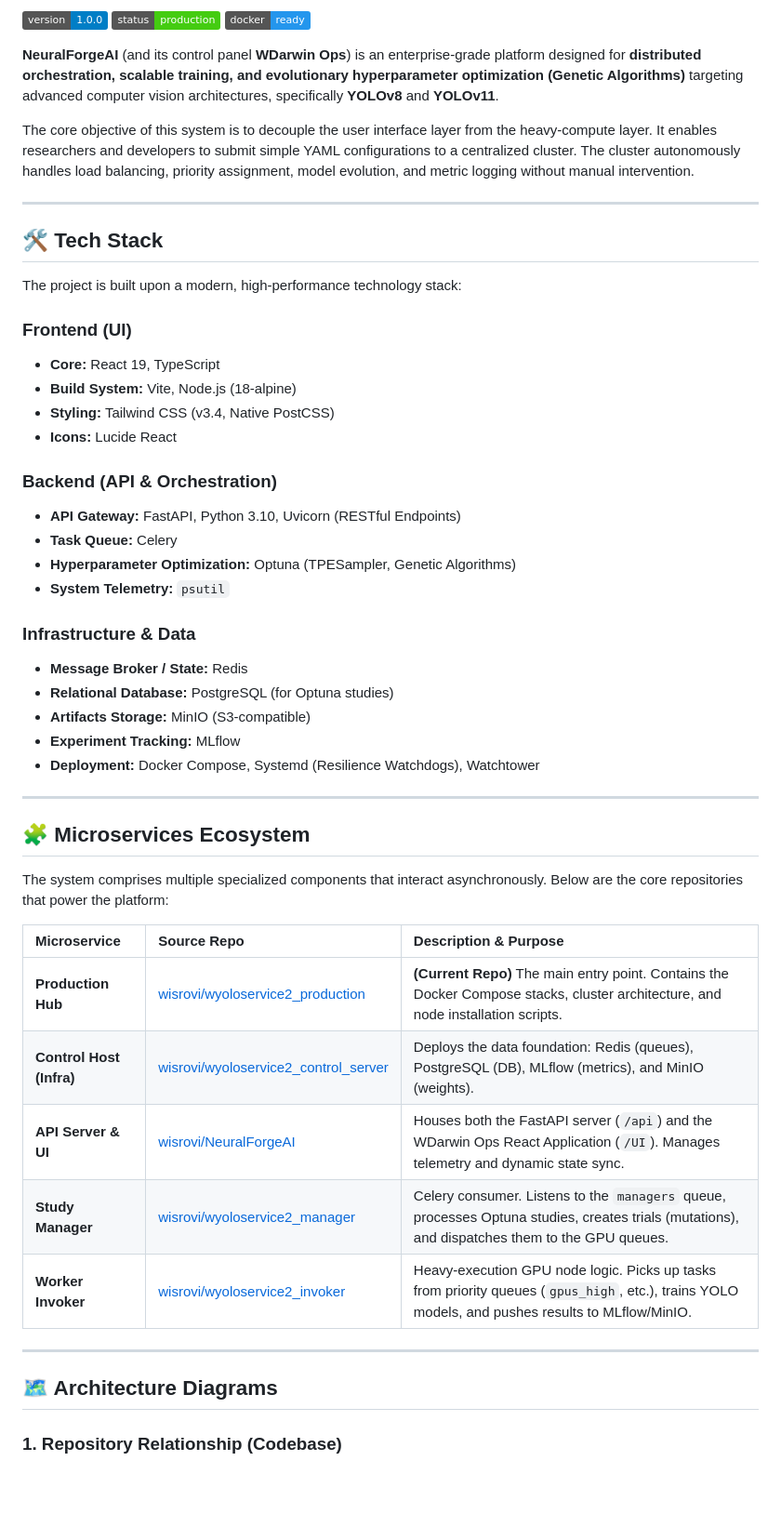
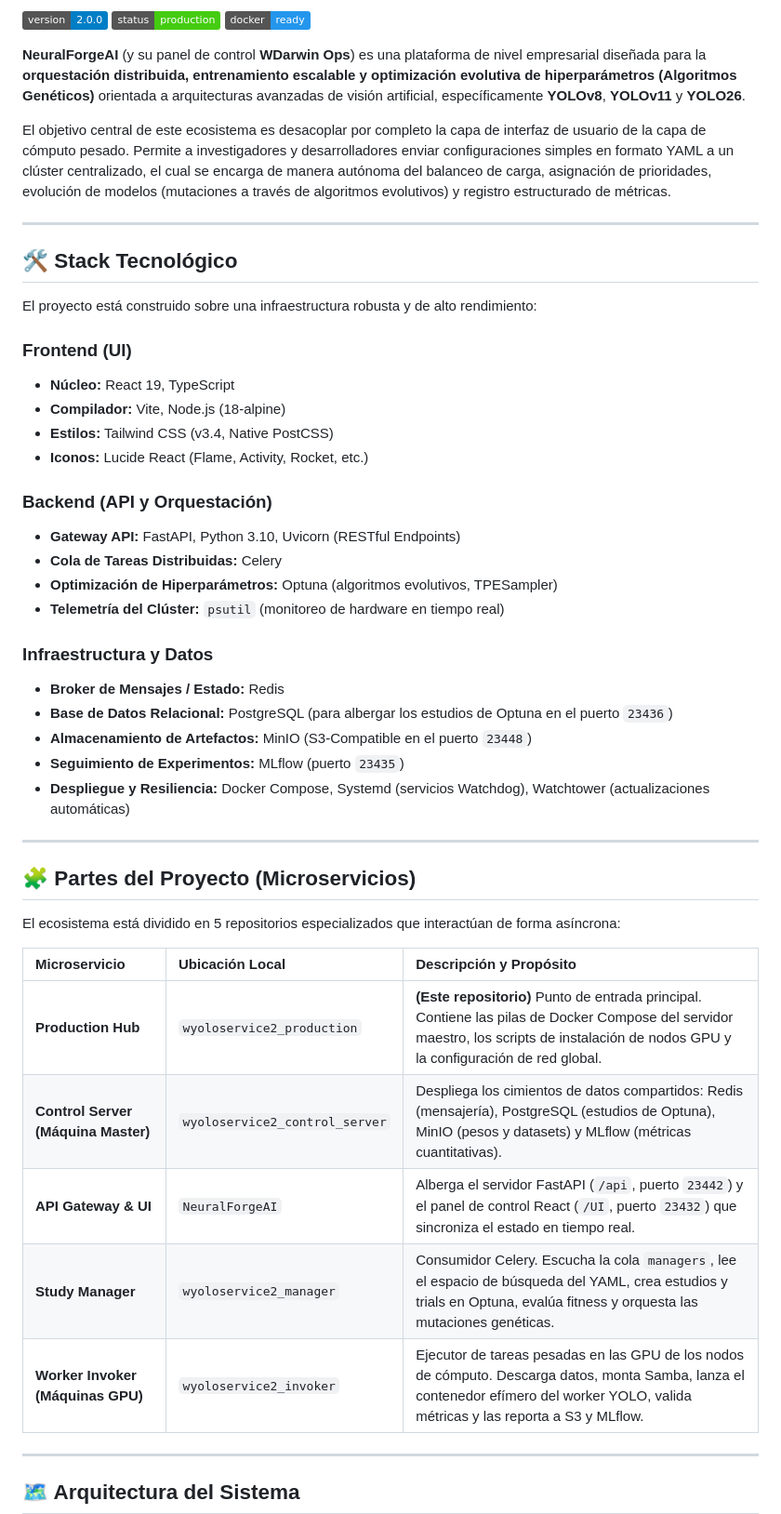
Before and after one commit to wisrovi/wyoloservice2_production, a Markdown page: README.md, the part around one of its changes. Shown at 93% size. Rendered like a GitHub page; badges without logos; blank space fills up the shorter version.

Commit message:
docs: update production README.md to serve as a comprehensive user, deployment, and MCP guide

````diff
--- a/README.md
+++ b/README.md
@@ -2,56 +2,54 @@
 
-![Version](https://img.shields.io/badge/version-1.0.0-blue.svg)
+![Version](https://img.shields.io/badge/version-2.0.0-blue.svg)
 ![Status](https://img.shields.io/badge/status-production-success.svg)
 ![Docker](https://img.shields.io/badge/docker-ready-2496ED.svg?logo=docker)
 
-**NeuralForgeAI** (and its control panel **WDarwin Ops**) is an enterprise-grade platform designed for **distributed orchestration, scalable training, and evolutionary hyperparameter optimization (Genetic Algorithms)** targeting advanced computer vision architectures, specifically **YOLOv8** and **YOLOv11**.
+**NeuralForgeAI** (y su panel de control **WDarwin Ops**) es una plataforma de nivel empresarial diseñada para la **orquestación distribuida, entrenamiento escalable y optimización evolutiva de hiperparámetros (Algoritmos Genéticos)** orientada a arquitecturas avanzadas de visión artificial, específicamente **YOLOv8**, **YOLOv11** y **YOLO26**.
 
-The core objective of this system is to decouple the user interface layer from the heavy-compute layer. It enables researchers and developers to submit simple YAML configurations to a centralized cluster. The cluster autonomously handles load balancing, priority assignment, model evolution, and metric logging without manual intervention.
+El objetivo central de este ecosistema es desacoplar por completo la capa de interfaz de usuario de la capa de cómputo pesado. Permite a investigadores y desarrolladores enviar configuraciones simples en formato YAML a un clúster centralizado, el cual se encarga de manera autónoma del balanceo de carga, asignación de prioridades, evolución de modelos (mutaciones a través de algoritmos evolutivos) y registro estructurado de métricas.
 
 ---
 
-## 🛠️ Tech Stack
+## 🛠️ Stack Tecnológico
 
-The project is built upon a modern, high-performance technology stack:
+El proyecto está construido sobre una infraestructura robusta y de alto rendimiento:
 
 ### Frontend (UI)
-*   **Core:** React 19, TypeScript
-*   **Build System:** Vite, Node.js (18-alpine)
-*   **Styling:** Tailwind CSS (v3.4, Native PostCSS)
-*   **Icons:** Lucide React
+*   **Núcleo:** React 19, TypeScript
+*   **Compilador:** Vite, Node.js (18-alpine)
+*   **Estilos:** Tailwind CSS (v3.4, Native PostCSS)
+*   **Iconos:** Lucide React (Flame, Activity, Rocket, etc.)
 
-### Backend (API & Orchestration)
-*   **API Gateway:** FastAPI, Python 3.10, Uvicorn (RESTful Endpoints)
-*   **Task Queue:** Celery
-*   **Hyperparameter Optimization:** Optuna (TPESampler, Genetic Algorithms)
-*   **System Telemetry:** `psutil`
+### Backend (API y Orquestación)
+*   **Gateway API:** FastAPI, Python 3.10, Uvicorn (RESTful Endpoints)
+*   **Cola de Tareas Distribuidas:** Celery
+*   **Optimización de Hiperparámetros:** Optuna (algoritmos evolutivos, TPESampler)
+*   **Telemetría del Clúster:** `psutil` (monitoreo de hardware en tiempo real)
 
-### Infrastructure & Data
-*   **Message Broker / State:** Redis
-*   **Relational Database:** PostgreSQL (for Optuna studies)
-*   **Artifacts Storage:** MinIO (S3-compatible)
-*   **Experiment Tracking:** MLflow
-*   **Deployment:** Docker Compose, Systemd (Resilience Watchdogs), Watchtower
+### Infraestructura y Datos
+*   **Broker de Mensajes / Estado:** Redis
+*   **Base de Datos Relacional:** PostgreSQL (para albergar los estudios de Optuna en el puerto `23436`)
+*   **Almacenamiento de Artefactos:** MinIO (S3-Compatible en el puerto `23448`)
+*   **Seguimiento de Experimentos:** MLflow (puerto `23435`)
+*   **Despliegue y Resiliencia:** Docker Compose, Systemd (servicios Watchdog), Watchtower (actualizaciones automáticas)
 
 ---
 
-## 🧩 Microservices Ecosystem
+## 🧩 Partes del Proyecto (Microservicios)
 
-The system comprises multiple specialized components that interact asynchronously. Below are the core repositories that power the platform:
+El ecosistema está dividido en 5 repositorios especializados que interactúan de forma asíncrona:
 
-| Microservice | Source Repo | Description & Purpose |
+| Microservicio | Ubicación Local | Descripción y Propósito |
 | :--- | :--- | :--- |
-| **Production Hub** | [wisrovi/wyoloservice2_production](https://github.com/wisrovi/wyoloservice2_production) | **(Current Repo)** The main entry point. Contains the Docker Compose stacks, cluster architecture, and node installation scripts. |
-| **Control Host (Infra)** | [wisrovi/wyoloservice2_control_server](https://github.com/wisrovi/wyoloservice2_control_server) | Deploys the data foundation: Redis (queues), PostgreSQL (DB), MLflow (metrics), and MinIO (weights). |
-| **API Server & UI** | [wisrovi/NeuralForgeAI](https://github.com/wisrovi/NeuralForgeAI) | Houses both the FastAPI server (`/api`) and the WDarwin Ops React Application (`/UI`). Manages telemetry and dynamic state sync. |
-| **Study Manager** | [wisrovi/wyoloservice2_manager](https://github.com/wisrovi/wyoloservice2_manager) | Celery consumer. Listens to the `managers` queue, processes Optuna studies, creates trials (mutations), and dispatches them to the GPU queues. |
-| **Worker Invoker** | [wisrovi/wyoloservice2_invoker](https://github.com/wisrovi/wyoloservice2_invoker) | Heavy-execution GPU node logic. Picks up tasks from priority queues (`gpus_high`, etc.), trains YOLO models, and pushes results to MLflow/MinIO. |
+| **Production Hub** | `wyoloservice2_production` | **(Este repositorio)** Punto de entrada principal. Contiene las pilas de Docker Compose del servidor maestro, los scripts de instalación de nodos GPU y la configuración de red global. |
+| **Control Server (Máquina Master)** | `wyoloservice2_control_server` | Despliega los cimientos de datos compartidos: Redis (mensajería), PostgreSQL (estudios de Optuna), MinIO (pesos y datasets) y MLflow (métricas cuantitativas). |
+| **API Gateway & UI** | `NeuralForgeAI` | Alberga el servidor FastAPI (`/api`, puerto `23442`) y el panel de control React (`/UI`, puerto `23432`) que sincroniza el estado en tiempo real. |
+| **Study Manager** | `wyoloservice2_manager` | Consumidor Celery. Escucha la cola `managers`, lee el espacio de búsqueda del YAML, crea estudios y trials en Optuna, evalúa fitness y orquesta las mutaciones genéticas. |
+| **Worker Invoker (Máquinas GPU)** | `wyoloservice2_invoker` | Ejecutor de tareas pesadas en las GPU de los nodos de cómputo. Descarga datos, monta Samba, lanza el contenedor efímero del worker YOLO, valida métricas y las reporta a S3 y MLflow. |
 
 ---
 
-## 🗺️ Architecture Diagrams
-
-### 1. Repository Relationship (Codebase)
+## 🗺️ Arquitectura del Sistema
 
 ```mermaid
 graph TD
````
Also changed, not shown: other parts of README.md (+168 -87 lines).
